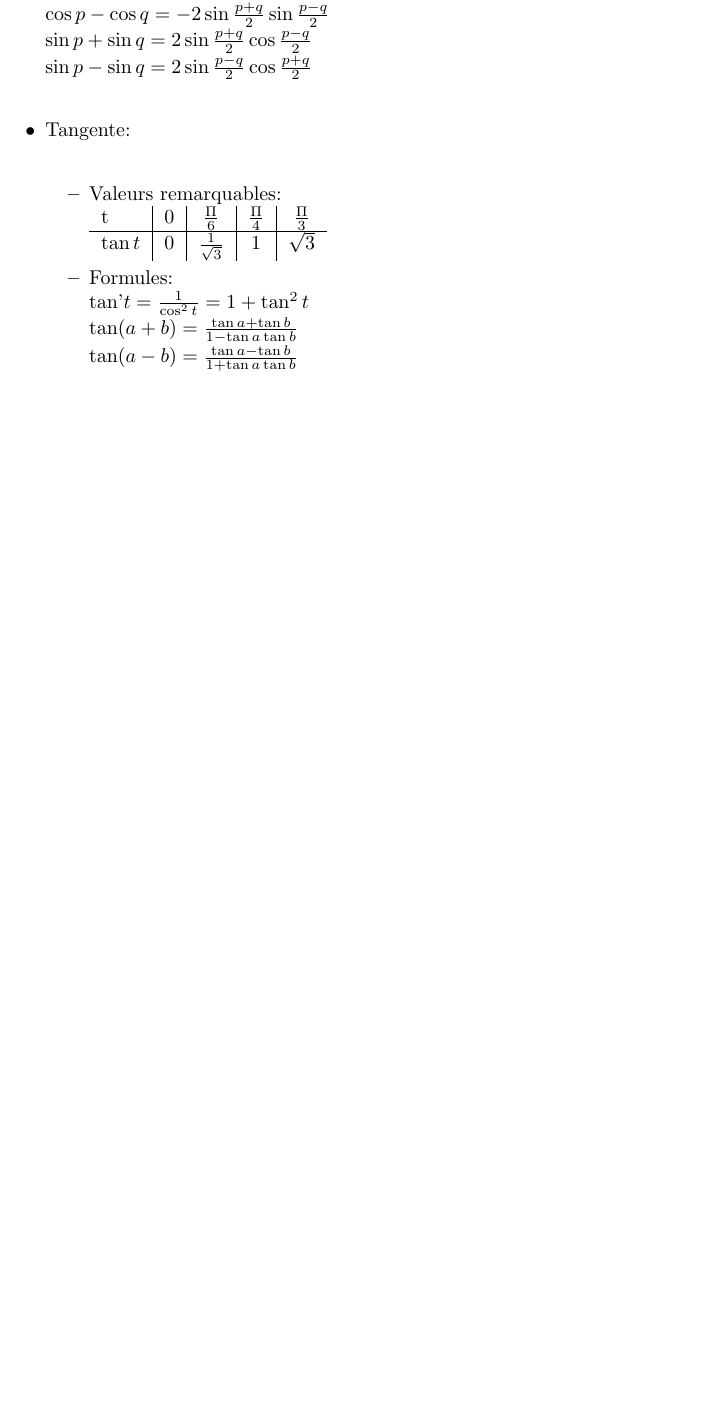
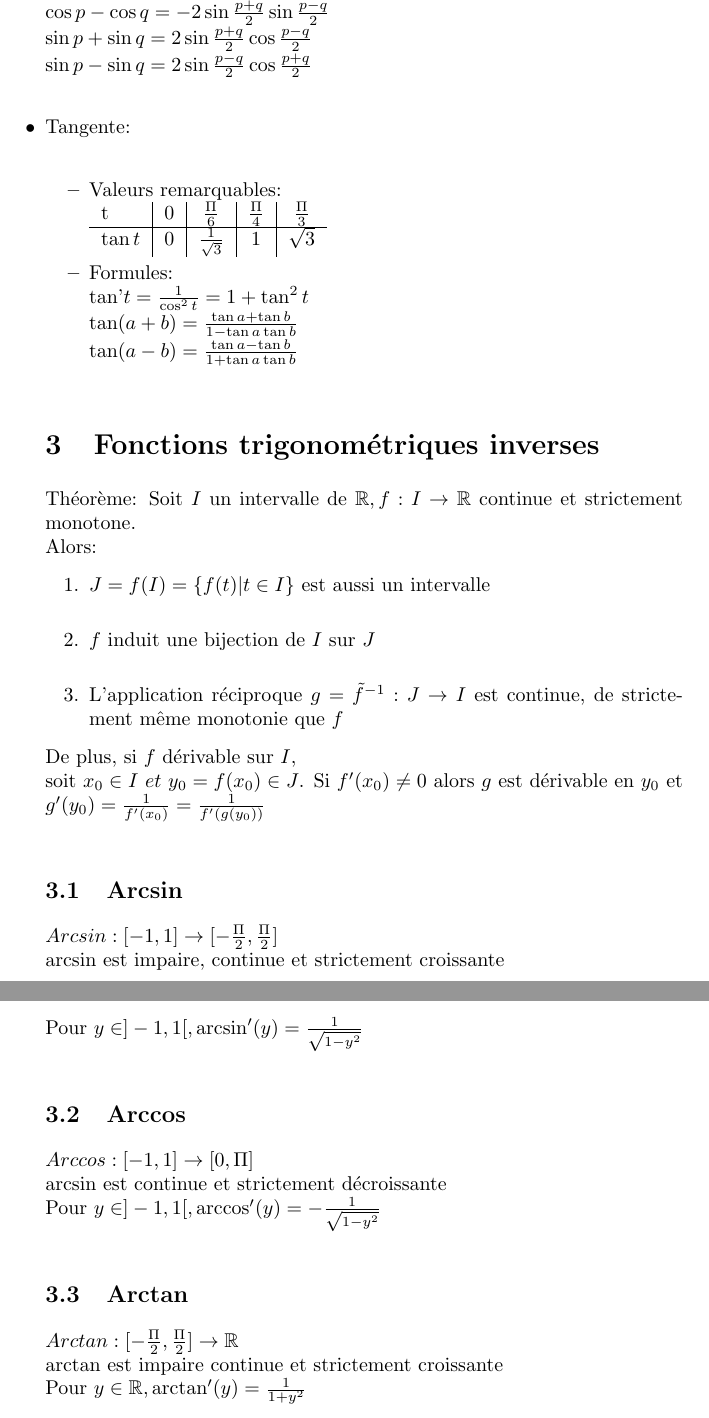
Before and after one commit to Wylex/Maths, a LaTeX document (Trigonométrie.tex): part of page 2 of 2 before the commit and two parts of pages 2 and 3 of 3 after it, the two joined at a grey line, cut so that both start at the same text, the shorter picture padded with empty space. Compiled offline with pdfLaTeX.

Commit message:
Fonctions trigonométriques inverses

```diff
--- a/Trigonométrie.tex
+++ b/Trigonométrie.tex
@@ -67,6 +67,32 @@
 		$\tan (a-b) = \frac{\tan a - \tan b}{1 + \tan a\tan b}$ \\
 	\end{itemize}
 
+\section{Fonctions trigonom\'{e}triques inverses}
+Th\'{e}or\`{e}me: Soit \(I\) un intervalle de \(\mathbb{R}, f: I \rightarrow \mathbb{R}\) continue et strictement monotone. \\
+Alors: \begin{enumerate}
+	\item \(J = f(I) = \{f(t)|t \in I\}\) est aussi un intervalle \\
+	\item \(f\) induit une bijection de \(I\) sur \(J\) \\
+	\item L'application r\'{e}ciproque \(g = \tilde{f}^{-1}:J \rightarrow I\) est continue, de strictement m\^{e}me monotonie que \(f\)
+\end{enumerate}
+De plus, si \(f\) d\'{e}rivable sur \(I\), \\
+soit \(x_0 \in I\ et\ y_0 = f(x_0) \in J\). Si \(f'(x_0) \neq 0 \) alors \(g\) est d\'{e}rivable en \(y_0\) et
+\(g'(y_0) = \frac{1}{f'(x_0)} = \frac{1}{f'(g(y_0))}\) \\
+
+\subsection{Arcsin}
+\(Arcsin: [-1,1] \rightarrow [-\frac{\Pi}{2}, \frac{\Pi}{2}]\) \\
+\(\arcsin\) est impaire, continue et strictement croissante \\
+Pour \(y \in ]-1,1[, \arcsin'(y) = \frac{1}{\sqrt{1-y^2}}\) \\
+
+\subsection{Arccos}
+\(Arccos: [-1,1] \rightarrow [0, \Pi]\) \\
+\(\arcsin\) est continue et strictement d\'{e}croissante \\
+Pour \(y \in ]-1,1[, \arccos'(y) = -\frac{1}{\sqrt{1-y^2}}\) \\
+
+\subsection{Arctan}
+\(Arctan: [-\frac{\Pi}{2},\frac{\Pi}{2}] \rightarrow \mathbb{R}\) \\
+\(\arctan\) est impaire continue et strictement croissante \\
+Pour \(y \in \mathbb{R}, \arctan'(y) = \frac{1}{1+y^2}\) \\
+
 \end{itemize}
 
 
```
Also changed, not shown: Coefficients binomiaux.tex (+2 -2 lines), Logarithme et exponentielle.tex (+3 -2 lines).
